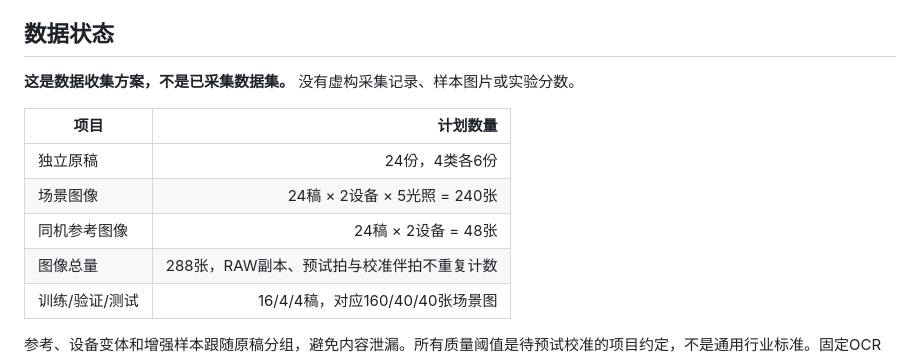
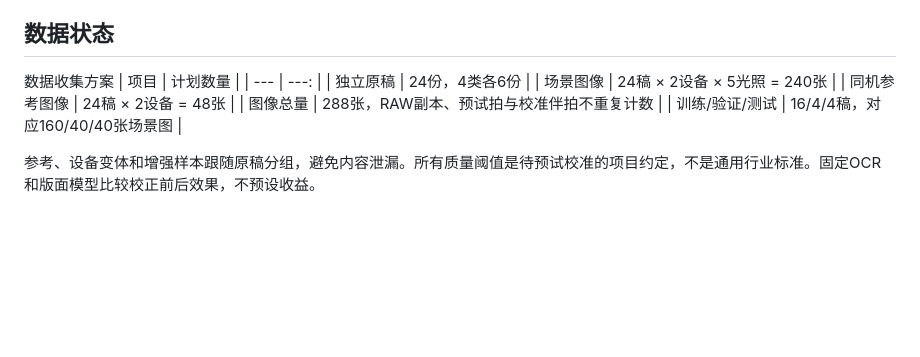
Before and after one commit to 2533598727/Machine-Vision, a Markdown page: README.md, the part around the change. Drawn GitHub-style; blank space fills up the shorter version.

```diff
--- a/README.md
+++ b/README.md
@@ -9,8 +9,7 @@ P1：文档图像偏色与光照不均的技术综述及视觉数据收集方案
 - [完整综述 Markdown](output/review.md)
 ## 数据状态
 
-**这是数据收集方案，不是已采集数据集。** 没有虚构采集记录、样本图片或实验分数。
-
+数据收集方案
 | 项目 | 计划数量 |
 | --- | ---: |
 | 独立原稿 | 24份，4类各6份 |
```
